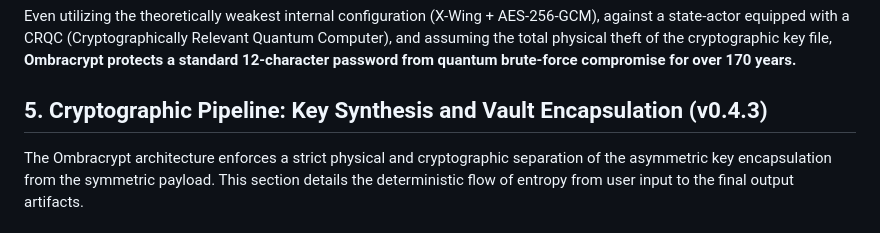
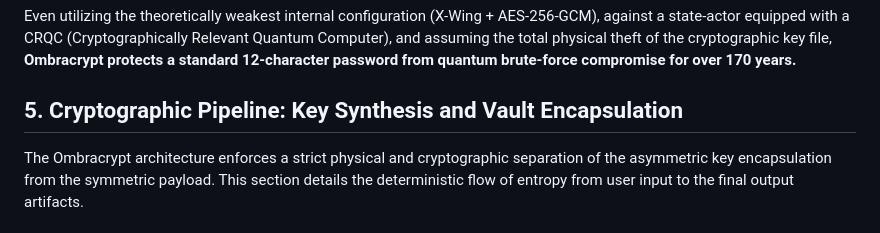
Before and after one commit to ABiswasDev/Ombracrypt, a Markdown page: docs/CRYPTOGRAPHY.md, the part around the change. Rendered like a GitHub page.

```diff
--- a/docs/CRYPTOGRAPHY.md
+++ b/docs/CRYPTOGRAPHY.md
@@ -108,7 +108,7 @@ $$5.418 \times 10^9 \text{ seconds} \approx \textbf{171.8 years}$$
 
 Even utilizing the theoretically weakest internal configuration (X-Wing + AES-256-GCM), against a state-actor equipped with a CRQC (Cryptographically Relevant Quantum Computer), and assuming the total physical theft of the cryptographic key file, **Ombracrypt protects a standard 12-character password from quantum brute-force compromise for over 170 years.**
 
-## 5. Cryptographic Pipeline: Key Synthesis and Vault Encapsulation (v0.4.3)
+## 5. Cryptographic Pipeline: Key Synthesis and Vault Encapsulation
 
 The Ombracrypt architecture enforces a strict physical and cryptographic separation of the asymmetric key encapsulation from the symmetric payload. This section details the deterministic flow of entropy from user input to the final output artifacts.
 
```
Also changed, not shown: README.md (+7 -5 lines), docs/ARCHITECTURE.md (+1 -1 lines).
